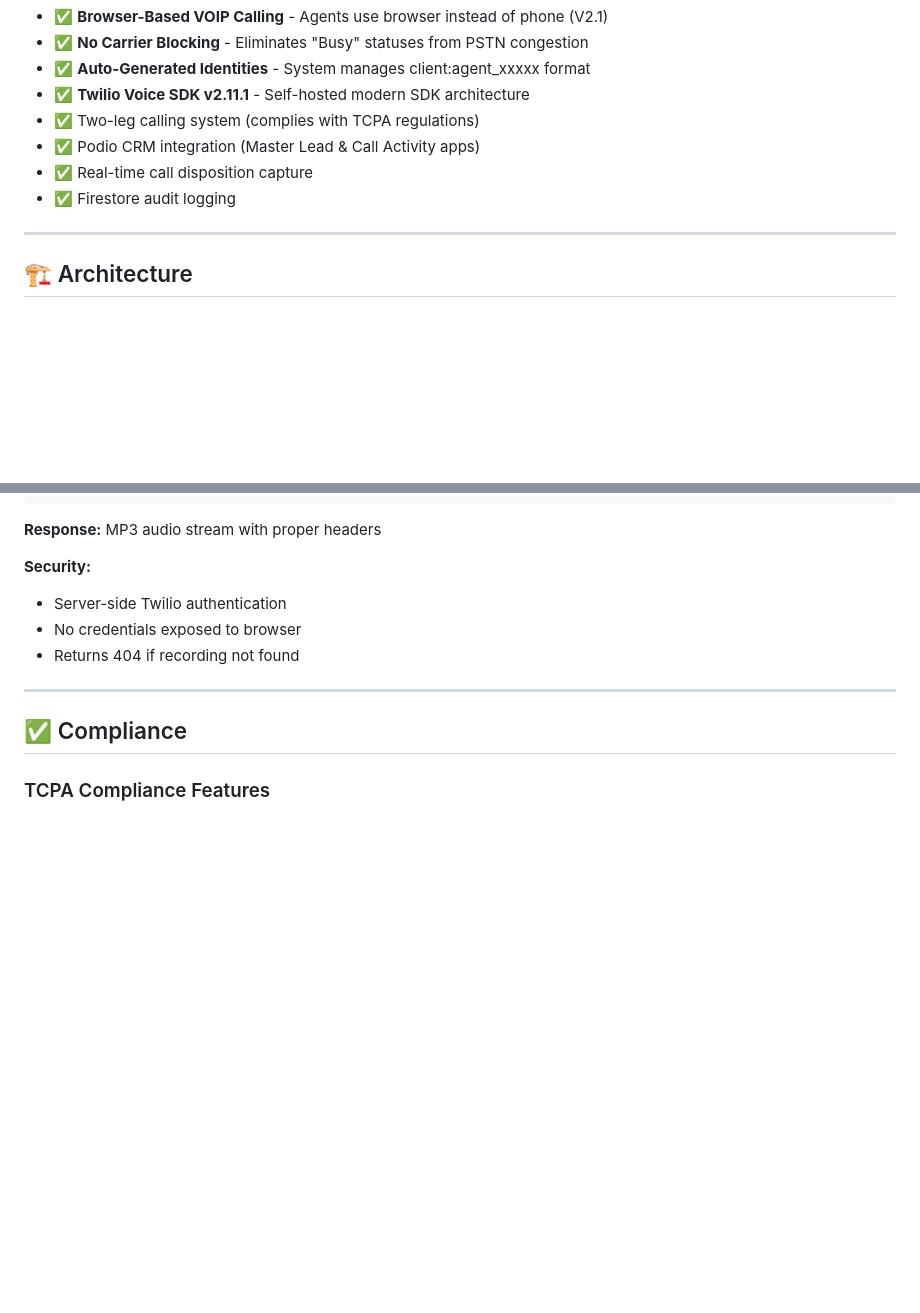
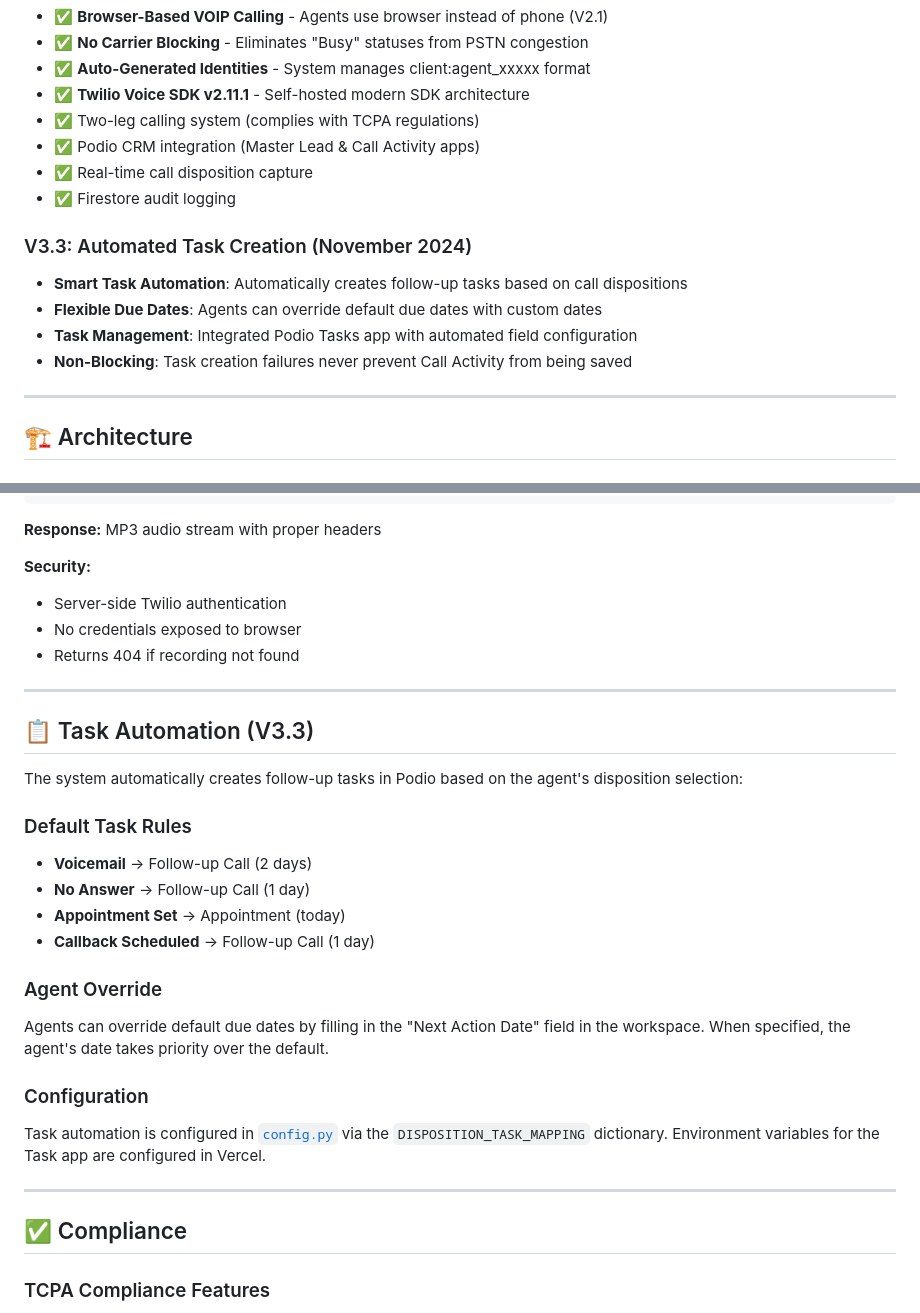
Before and after one commit to TheCityVault/compliant-real-estate-lead-dialer, a Markdown page: README.md, 2 parts joined by grey strips. GitHub-like rendering; blank space fills up the shorter version.

```diff
--- a/README.md
+++ b/README.md
@@ -118,6 +118,12 @@ The Compliant Real Estate Lead Dialer enables real estate agents to initiate pho
 - ✅ Podio CRM integration (Master Lead & Call Activity apps)
 - ✅ Real-time call disposition capture
 - ✅ Firestore audit logging
+
+### V3.3: Automated Task Creation (November 2024)
+- **Smart Task Automation**: Automatically creates follow-up tasks based on call dispositions
+- **Flexible Due Dates**: Agents can override default due dates with custom dates
+- **Task Management**: Integrated Podio Tasks app with automated field configuration
+- **Non-Blocking**: Task creation failures never prevent Call Activity from being saved
 
 ---
 
@@ -389,6 +395,24 @@ GET /play_recording/RExxx
 
 ---
 
+## 📋 Task Automation (V3.3)
+
+The system automatically creates follow-up tasks in Podio based on the agent's disposition selection:
+
+### Default Task Rules
+- **Voicemail** → Follow-up Call (2 days)
+- **No Answer** → Follow-up Call (1 day)
+- **Appointment Set** → Appointment (today)
+- **Callback Scheduled** → Follow-up Call (1 day)
+
+### Agent Override
+Agents can override default due dates by filling in the "Next Action Date" field in the workspace. When specified, the agent's date takes priority over the default.
+
+### Configuration
+Task automation is configured in [`config.py`](config.py) via the `DISPOSITION_TASK_MAPPING` dictionary. Environment variables for the Task app are configured in Vercel.
+
+---
+
 ## ✅ Compliance
 
 ### TCPA Compliance Features
```
Also changed, not shown: CHANGELOG.md (+44 -0 lines).
